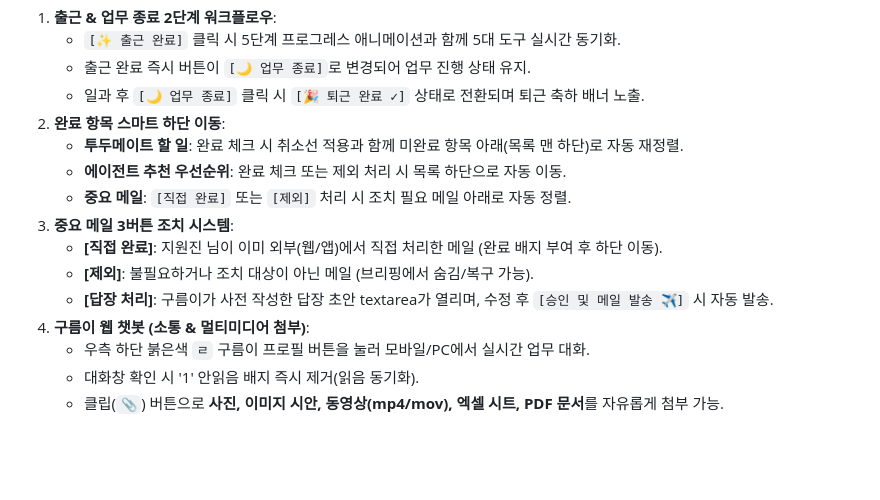
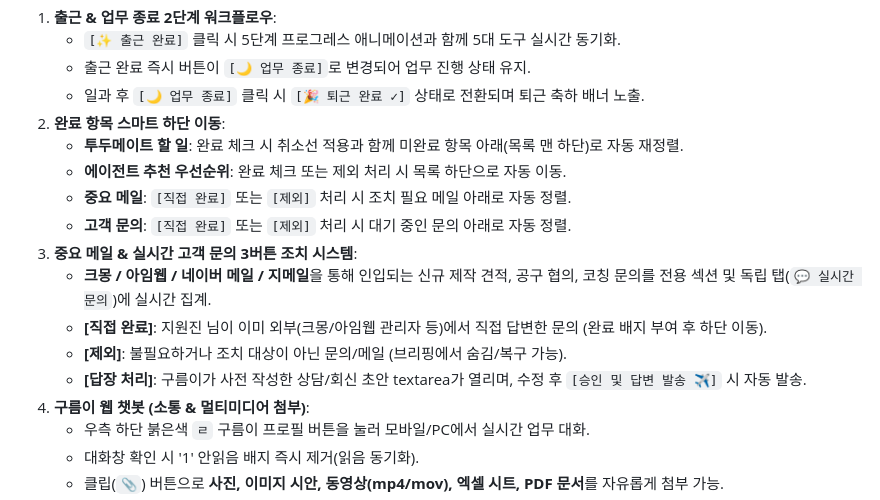
Before and after one commit to dnjswls1540-stack/Jeegong, a Markdown page: README.md, the part around the change. GitHub-like rendering; blank space fills up the shorter version.

Commit message:
docs: 실시간 고객 문의 통합 관리 체계 규칙 명세 반영

```diff
--- a/README.md
+++ b/README.md
@@ -41,10 +41,12 @@
    - **투두메이트 할 일**: 완료 체크 시 취소선 적용과 함께 미완료 항목 아래(목록 맨 하단)로 자동 재정렬.
    - **에이전트 추천 우선순위**: 완료 체크 또는 제외 처리 시 목록 하단으로 자동 이동.
    - **중요 메일**: `[직접 완료]` 또는 `[제외]` 처리 시 조치 필요 메일 아래로 자동 정렬.
-3. **중요 메일 3버튼 조치 시스템**:
-   - **[직접 완료]**: 지원진 님이 이미 외부(웹/앱)에서 직접 처리한 메일 (완료 배지 부여 후 하단 이동).
-   - **[제외]**: 불필요하거나 조치 대상이 아닌 메일 (브리핑에서 숨김/복구 가능).
-   - **[답장 처리]**: 구름이가 사전 작성한 답장 초안 textarea가 열리며, 수정 후 `[승인 및 메일 발송 ✈️]` 시 자동 발송.
+   - **고객 문의**: `[직접 완료]` 또는 `[제외]` 처리 시 대기 중인 문의 아래로 자동 정렬.
+3. **중요 메일 & 실시간 고객 문의 3버튼 조치 시스템**:
+   - **크몽 / 아임웹 / 네이버 메일 / 지메일**을 통해 인입되는 신규 제작 견적, 공구 협의, 코칭 문의를 전용 섹션 및 독립 탭(`💬 실시간 문의`)에 실시간 집계.
+   - **[직접 완료]**: 지원진 님이 이미 외부(크몽/아임웹 관리자 등)에서 직접 답변한 문의 (완료 배지 부여 후 하단 이동).
+   - **[제외]**: 불필요하거나 조치 대상이 아닌 문의/메일 (브리핑에서 숨김/복구 가능).
+   - **[답장 처리]**: 구름이가 사전 작성한 상담/회신 초안 textarea가 열리며, 수정 후 `[승인 및 답변 발송 ✈️]` 시 자동 발송.
 4. **구름이 웹 챗봇 (소통 & 멀티미디어 첨부)**:
    - 우측 하단 붉은색 `ㄹ` 구름이 프로필 버튼을 눌러 모바일/PC에서 실시간 업무 대화.
    - 대화창 확인 시 '1' 안읽음 배지 즉시 제거(읽음 동기화).
```
